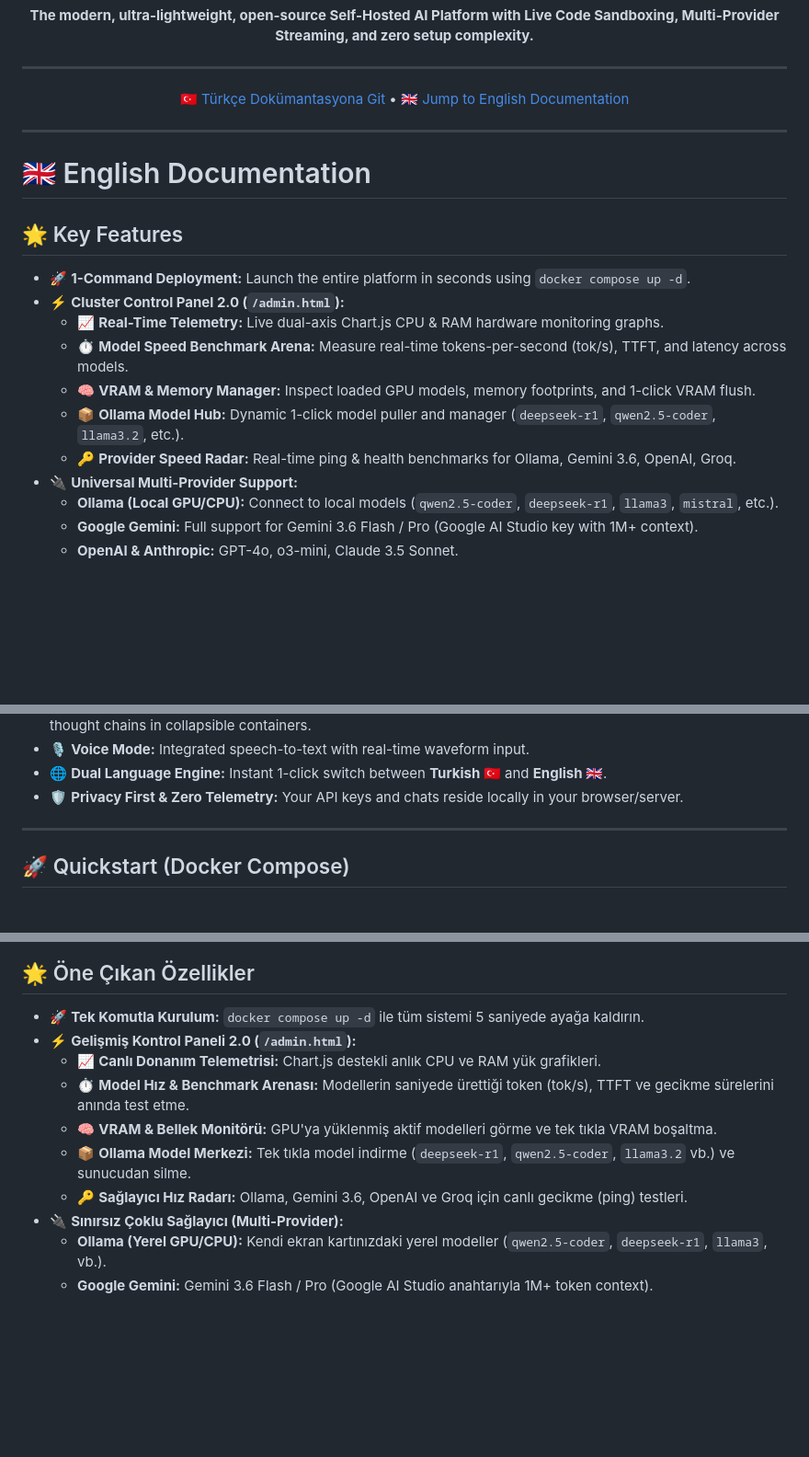
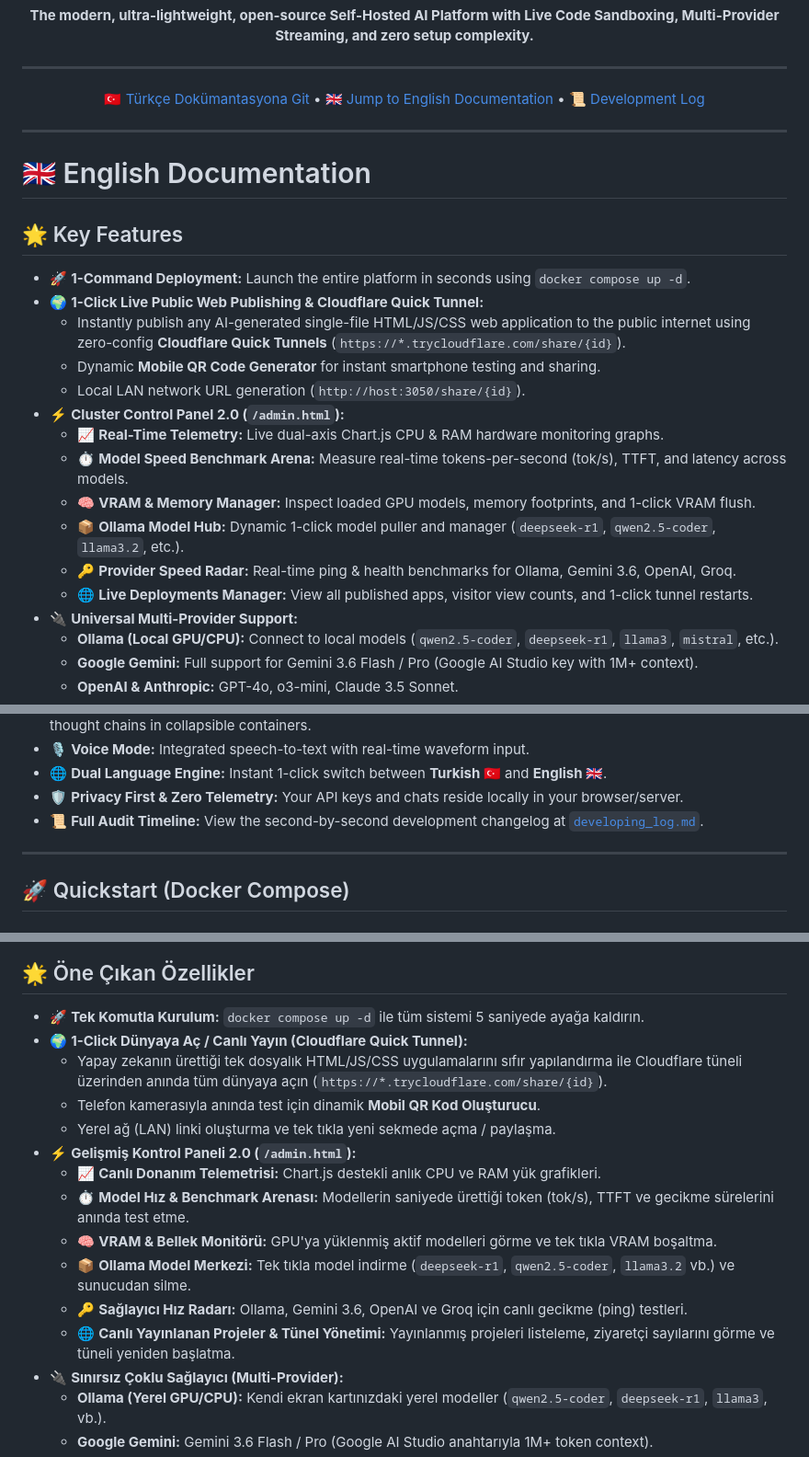
Before and after one commit to kefe3/nexus, a Markdown page: README.md, 3 parts joined by grey strips. Shown at 92% size. GitHub-like rendering; blank space fills up the shorter version.

Commit message:
docs: rename development log to developing_log.md and update README with Cloudflare Live Deploy suite

```diff
--- a/README.md
+++ b/README.md
@@ -12,7 +12,7 @@
 
 ---
 
-[🇹🇷 Türkçe Dokümantasyona Git](#-türkçe-dokümantasyon) • [🇬🇧 Jump to English Documentation](#-english-documentation)
+[🇹🇷 Türkçe Dokümantasyona Git](#-türkçe-dokümantasyon) • [🇬🇧 Jump to English Documentation](#-english-documentation) • [📜 Development Log](developing_log.md)
 
 </div>
 
@@ -24,12 +24,17 @@
 ## 🌟 Key Features
 
 * 🚀 **1-Command Deployment:** Launch the entire platform in seconds using `docker compose up -d`.
+* 🌍 **1-Click Live Public Web Publishing & Cloudflare Quick Tunnel:**
+  * Instantly publish any AI-generated single-file HTML/JS/CSS web application to the public internet using zero-config **Cloudflare Quick Tunnels** (`https://*.trycloudflare.com/share/{id}`).
+  * Dynamic **Mobile QR Code Generator** for instant smartphone testing and sharing.
+  * Local LAN network URL generation (`http://host:3050/share/{id}`).
 * ⚡ **Cluster Control Panel 2.0 (`/admin.html`):**
   * 📈 **Real-Time Telemetry:** Live dual-axis Chart.js CPU & RAM hardware monitoring graphs.
   * ⏱️ **Model Speed Benchmark Arena:** Measure real-time tokens-per-second (tok/s), TTFT, and latency across models.
   * 🧠 **VRAM & Memory Manager:** Inspect loaded GPU models, memory footprints, and 1-click VRAM flush.
   * 📦 **Ollama Model Hub:** Dynamic 1-click model puller and manager (`deepseek-r1`, `qwen2.5-coder`, `llama3.2`, etc.).
   * 🔑 **Provider Speed Radar:** Real-time ping & health benchmarks for Ollama, Gemini 3.6, OpenAI, Groq.
+  * 🌐 **Live Deployments Manager:** View all published apps, visitor view counts, and 1-click tunnel restarts.
 * 🔌 **Universal Multi-Provider Support:**
   * **Ollama (Local GPU/CPU):** Connect to local models (`qwen2.5-coder`, `deepseek-r1`, `llama3`, `mistral`, etc.).
   * **Google Gemini:** Full support for Gemini 3.6 Flash / Pro (Google AI Studio key with 1M+ context).
@@ -41,6 +46,7 @@
 * 🎙️ **Voice Mode:** Integrated speech-to-text with real-time waveform input.
 * 🌐 **Dual Language Engine:** Instant 1-click switch between **Turkish 🇹🇷** and **English 🇬🇧**.
 * 🛡️ **Privacy First & Zero Telemetry:** Your API keys and chats reside locally in your browser/server.
+* 📜 **Full Audit Timeline:** View the second-by-second development changelog at [`developing_log.md`](developing_log.md).
 
 ---
 
@@ -102,12 +108,17 @@ graph TD
 ## 🌟 Öne Çıkan Özellikler
 
 * 🚀 **Tek Komutla Kurulum:** `docker compose up -d` ile tüm sistemi 5 saniyede ayağa kaldırın.
+* 🌍 **1-Click Dünyaya Aç / Canlı Yayın (Cloudflare Quick Tunnel):**
+  * Yapay zekanın ürettiği tek dosyalık HTML/JS/CSS uygulamalarını sıfır yapılandırma ile Cloudflare tüneli üzerinden anında tüm dünyaya açın (`https://*.trycloudflare.com/share/{id}`).
+  * Telefon kamerasıyla anında test için dinamik **Mobil QR Kod Oluşturucu**.
+  * Yerel ağ (LAN) linki oluşturma ve tek tıkla yeni sekmede açma / paylaşma.
 * ⚡ **Gelişmiş Kontrol Paneli 2.0 (`/admin.html`):**
   * 📈 **Canlı Donanım Telemetrisi:** Chart.js destekli anlık CPU ve RAM yük grafikleri.
   * ⏱️ **Model Hız & Benchmark Arenası:** Modellerin saniyede ürettiği token (tok/s), TTFT ve gecikme sürelerini anında test etme.
   * 🧠 **VRAM & Bellek Monitörü:** GPU'ya yüklenmiş aktif modelleri görme ve tek tıkla VRAM boşaltma.
   * 📦 **Ollama Model Merkezi:** Tek tıkla model indirme (`deepseek-r1`, `qwen2.5-coder`, `llama3.2` vb.) ve sunucudan silme.
   * 🔑 **Sağlayıcı Hız Radarı:** Ollama, Gemini 3.6, OpenAI ve Groq için canlı gecikme (ping) testleri.
+  * 🌐 **Canlı Yayınlanan Projeler & Tünel Yönetimi:** Yayınlanmış projeleri listeleme, ziyaretçi sayılarını görme ve tüneli yeniden başlatma.
 * 🔌 **Sınırsız Çoklu Sağlayıcı (Multi-Provider):**
   * **Ollama (Yerel GPU/CPU):** Kendi ekran kartınızdaki yerel modeller (`qwen2.5-coder`, `deepseek-r1`, `llama3`, vb.).
   * **Google Gemini:** Gemini 3.6 Flash / Pro (Google AI Studio anahtarıyla 1M+ token context).
```
Also changed, not shown: other parts of README.md (+1 -0 lines), developing_log.md (renamed from gelistirme_dokumantasyonu.md, +19 -0 lines).
